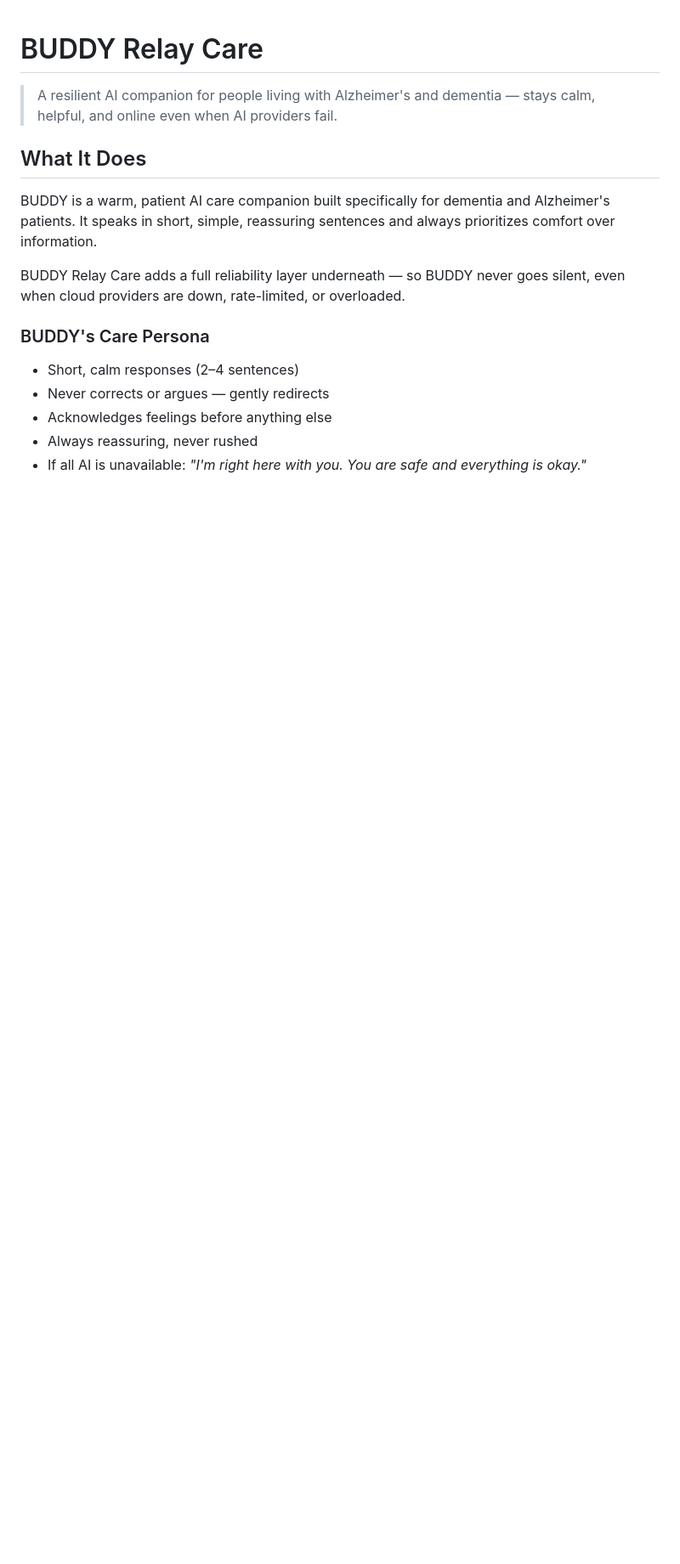
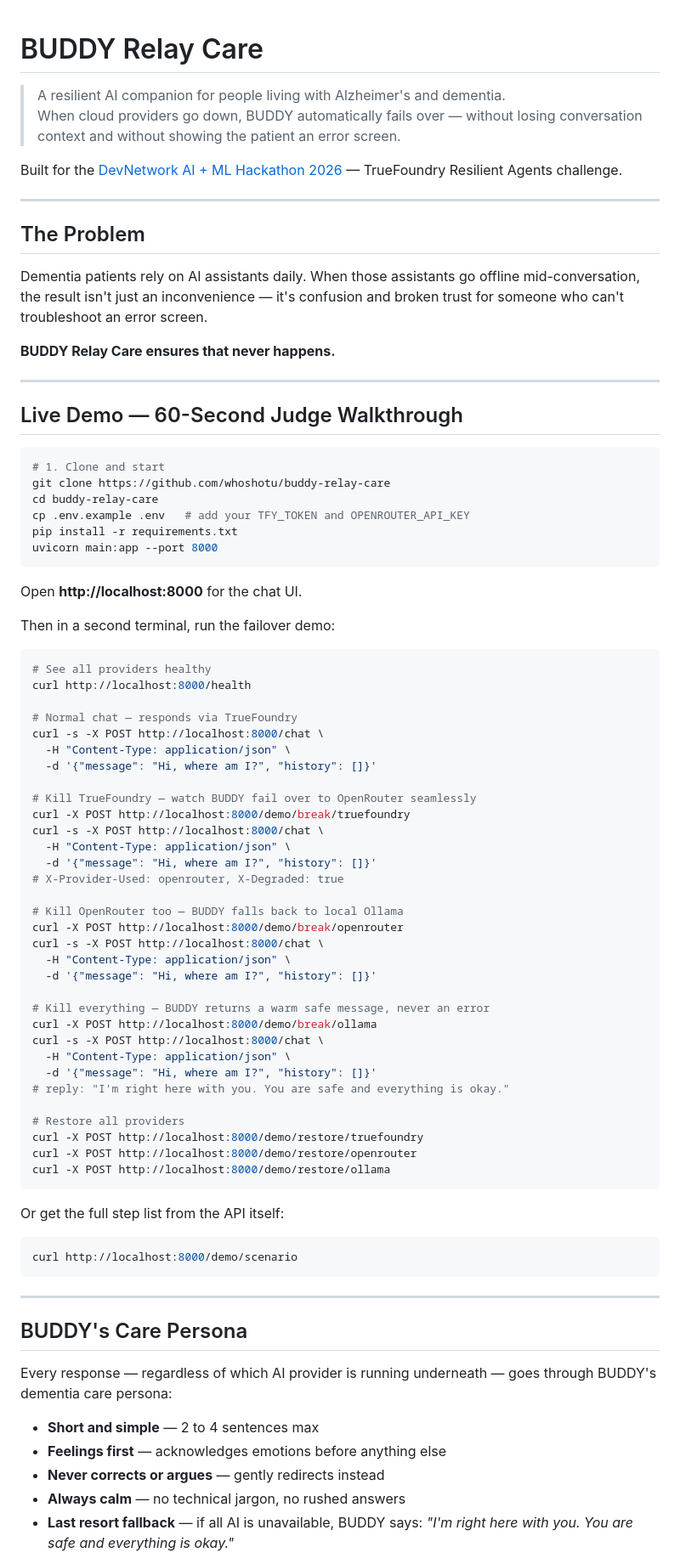
Before and after one commit to whoshotu/buddy-relay-care, a Markdown page: README.md, the part around one of its changes. Shown at 85% size. Rendered like a GitHub page; blank space fills up the shorter version.

Commit message:
docs: final judge-ready README — quick start, demo flow, accurate stack

````diff
--- a/README.md
+++ b/README.md
@@ -1,16 +1,84 @@
 # BUDDY Relay Care
 
-> A resilient AI companion for people living with Alzheimer's and dementia — stays calm, helpful, and online even when AI providers fail.
+> A resilient AI companion for people living with Alzheimer's and dementia.
+> When cloud providers go down, BUDDY automatically fails over — without losing conversation context and without showing the patient an error screen.
 
-## What It Does
+Built for the [DevNetwork AI + ML Hackathon 2026](https://devnetwork-ai-ml-hack-2026.devpost.com) — TrueFoundry Resilient Agents challenge.
 
-BUDDY is a warm, patient AI care companion built specifically for dementia and Alzheimer's patients. It speaks in short, simple, reassuring sentences and always prioritizes comfort over information.
+---
 
-BUDDY Relay Care adds a full reliability layer underneath — so BUDDY never goes silent, even when cloud providers are down, rate-limited, or overloaded.
+## The Problem
 
-### BUDDY's Care Persona
-- Short, calm responses (2–4 sentences)
-- Never corrects or argues — gently redirects
-- Acknowledges feelings before anything else
-- Always reassuring, never rushed
-- If all AI is unavailable: *"I'm right here with you. You are safe and everything is okay."*
+Dementia patients rely on AI assistants daily. When those assistants go offline mid-conversation, the result isn't just an inconvenience — it's confusion and broken trust for someone who can't troubleshoot an error screen.
+
+**BUDDY Relay Care ensures that never happens.**
+
+---
+
+## Live Demo — 60-Second Judge Walkthrough
+
+```bash
+# 1. Clone and start
+git clone https://github.com/whoshotu/buddy-relay-care
+cd buddy-relay-care
+cp .env.example .env   # add your TFY_TOKEN and OPENROUTER_API_KEY
+pip install -r requirements.txt
+uvicorn main:app --port 8000
+```
+
+Open **http://localhost:8000** for the chat UI.
+
+Then in a second terminal, run the failover demo:
+
+```bash
+# See all providers healthy
+curl http://localhost:8000/health
+
+# Normal chat — responds via TrueFoundry
+curl -s -X POST http://localhost:8000/chat \
+  -H "Content-Type: application/json" \
+  -d '{"message": "Hi, where am I?", "history": []}'
+
+# Kill TrueFoundry — watch BUDDY fail over to OpenRouter seamlessly
+curl -X POST http://localhost:8000/demo/break/truefoundry
+curl -s -X POST http://localhost:8000/chat \
+  -H "Content-Type: application/json" \
+  -d '{"message": "Hi, where am I?", "history": []}'
+# X-Provider-Used: openrouter, X-Degraded: true
+
+# Kill OpenRouter too — BUDDY falls back to local Ollama
+curl -X POST http://localhost:8000/demo/break/openrouter
+curl -s -X POST http://localhost:8000/chat \
+  -H "Content-Type: application/json" \
+  -d '{"message": "Hi, where am I?", "history": []}'
+
+# Kill everything — BUDDY returns a warm safe message, never an error
+curl -X POST http://localhost:8000/demo/break/ollama
+curl -s -X POST http://localhost:8000/chat \
+  -H "Content-Type: application/json" \
+  -d '{"message": "Hi, where am I?", "history": []}'
+# reply: "I'm right here with you. You are safe and everything is okay."
+
+# Restore all providers
+curl -X POST http://localhost:8000/demo/restore/truefoundry
+curl -X POST http://localhost:8000/demo/restore/openrouter
+curl -X POST http://localhost:8000/demo/restore/ollama
+```
+
+Or get the full step list from the API itself:
+```bash
+curl http://localhost:8000/demo/scenario
+```
+
+---
+
+## BUDDY's Care Persona
+
+Every response — regardless of which AI provider is running underneath — goes through BUDDY's dementia care persona:
+
+- **Short and simple** — 2 to 4 sentences max
+- **Feelings first** — acknowledges emotions before anything else
+- **Never corrects or argues** — gently redirects instead
+- **Always calm** — no technical jargon, no rushed answers
+- **Last resort fallback** — if all AI is unavailable, BUDDY says: *"I'm right here with you. You are safe and everything is okay."*
+
````
Also changed, not shown: other parts of README.md (+86 -60 lines).
